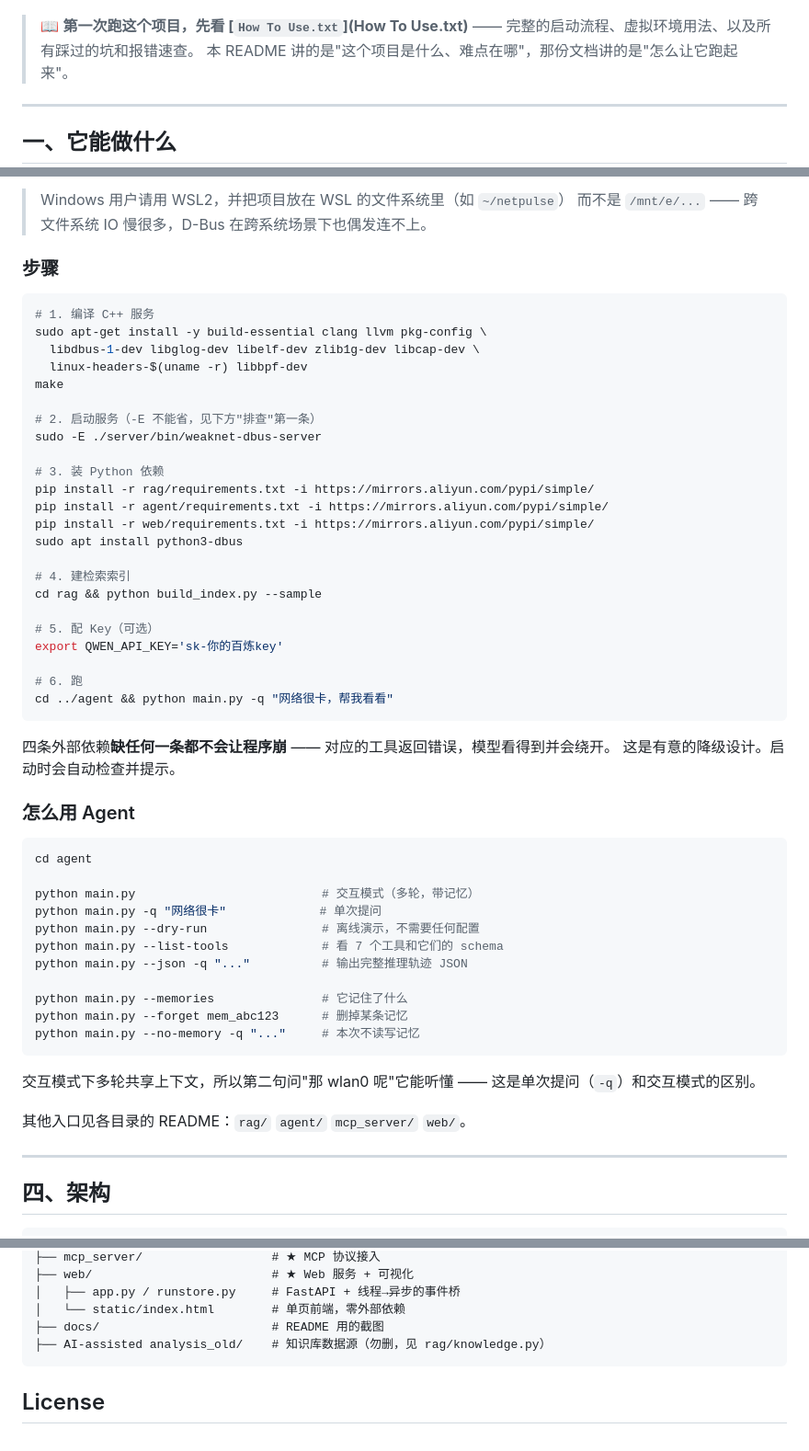
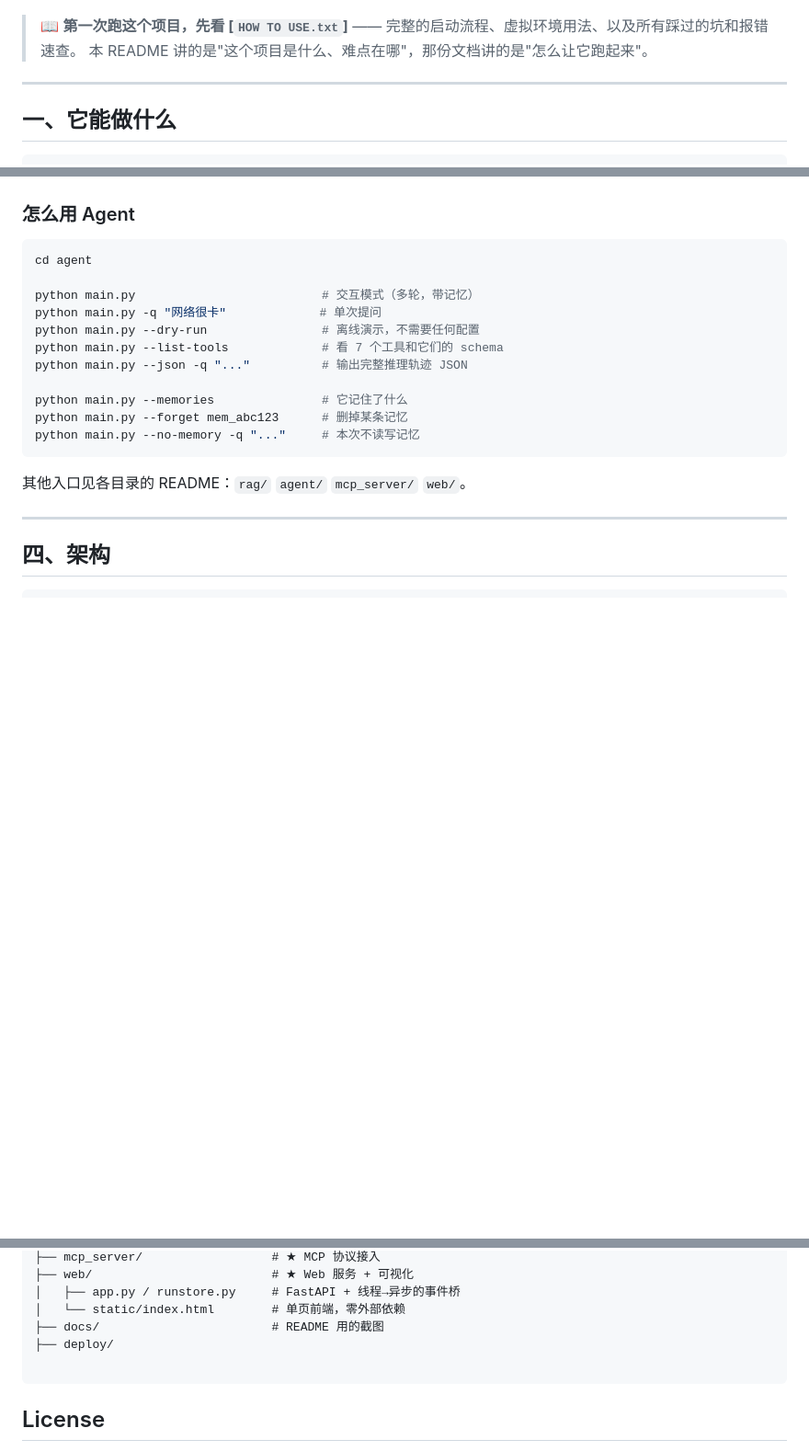
Before and after one commit to Auli-lai/NetPulse, a Markdown page: README.md, 3 parts joined by grey strips. Shown at 92% size. Drawn GitHub-style; blank space fills up the shorter version.

Commit message:
Update README with corrected usage and deployment info
Corrected file name in usage instructions and removed outdated deployment steps.

````diff
--- a/README.md
+++ b/README.md
@@ -6,7 +6,7 @@
 
 ![界面截图](docs/screenshot-light.png)
 
-> 📖 **第一次跑这个项目，先看 [`How To Use.txt`](How To Use.txt)** ——
+> 📖 **第一次跑这个项目，先看 [`HOW TO USE.txt`]** ——
 > 完整的启动流程、虚拟环境用法、以及所有踩过的坑和报错速查。
 > 本 README 讲的是"这个项目是什么、难点在哪"，那份文档讲的是"怎么让它跑起来"。
 
@@ -92,36 +64,3 @@ uvicorn app:app --port 8000
-> Windows 用户请用 WSL2，并把项目放在 WSL 的文件系统里（如 `~/netpulse`）
-> 而不是 `/mnt/e/...` —— 跨文件系统 IO 慢很多，D-Bus 在跨系统场景下也偶发连不上。
-
-### 步骤
-
-```bash
-# 1. 编译 C++ 服务
-sudo apt-get install -y build-essential clang llvm pkg-config \
-  libdbus-1-dev libglog-dev libelf-dev zlib1g-dev libcap-dev \
-  linux-headers-$(uname -r) libbpf-dev
-make
-
-# 2. 启动服务（-E 不能省，见下方"排查"第一条）
-sudo -E ./server/bin/weaknet-dbus-server
-
-# 3. 装 Python 依赖
-pip install -r rag/requirements.txt -i https://mirrors.aliyun.com/pypi/simple/
-pip install -r agent/requirements.txt -i https://mirrors.aliyun.com/pypi/simple/
-pip install -r web/requirements.txt -i https://mirrors.aliyun.com/pypi/simple/
-sudo apt install python3-dbus
-
-# 4. 建检索索引
-cd rag && python build_index.py --sample
-
-# 5. 配 Key（可选）
-export QWEN_API_KEY='sk-你的百炼key'
-
-# 6. 跑
-cd ../agent && python main.py -q "网络很卡，帮我看看"
-```
-
-四条外部依赖**缺任何一条都不会让程序崩** —— 对应的工具返回错误，模型看得到并会绕开。
-这是有意的降级设计。启动时会自动检查并提示。
 
 ### 怎么用 Agent
 
@@ -138,9 +77,6 @@ python main.py --memories               # 它记住了什么
 python main.py --forget mem_abc123      # 删掉某条记忆
 python main.py --no-memory -q "..."     # 本次不读写记忆
 ```
-
-交互模式下多轮共享上下文，所以第二句问"那 wlan0 呢"它能听懂 ——
-这是单次提问（`-q`）和交互模式的区别。
 
 其他入口见各目录的 README：`rag/` `agent/` `mcp_server/` `web/`。
 
@@ -381,7 +317,8 @@ AI-Network-Monitoring-System/
 │   ├── app.py / runstore.py     # FastAPI + 线程→异步的事件桥
 │   └── static/index.html        # 单页前端，零外部依赖
 ├── docs/                        # README 用的截图
-├── AI-assisted analysis_old/    # 知识库数据源（勿删，见 rag/knowledge.py）
+├── deploy/
+
 ```
 ## License
 
````
Also changed, not shown: other parts of README.md (+0 -28 lines).
